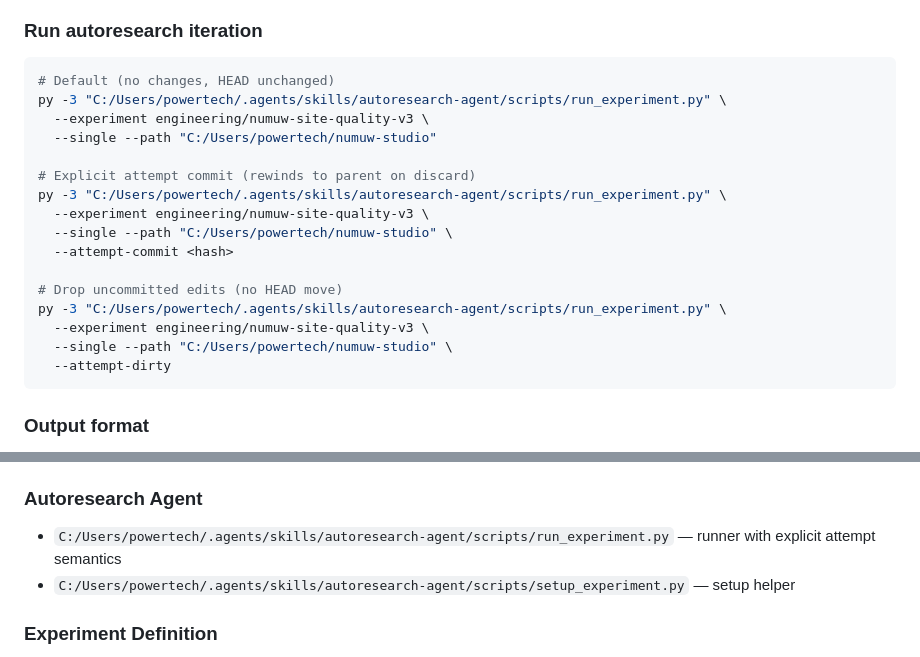
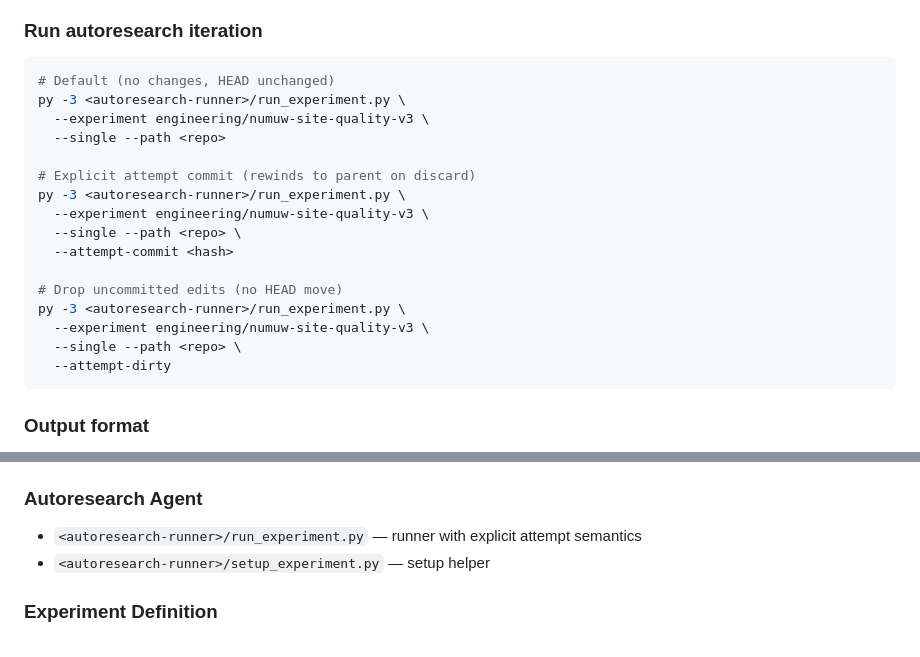
Before and after one commit to ahmedsaturki/numuw-studio, a Markdown page: COMPLETION.md, 2 parts joined by grey strips. Drawn GitHub-style.

Commit message:
docs: remove local environment paths from completion report

````diff
--- a/COMPLETION.md
+++ b/COMPLETION.md
@@ -233,20 +233,20 @@ not change `issues` or `html_bytes`.
 ### Run autoresearch iteration
 ```bash
 # Default (no changes, HEAD unchanged)
-py -3 "C:/Users/powertech/.agents/skills/autoresearch-agent/scripts/run_experiment.py" \
+py -3 <autoresearch-runner>/run_experiment.py \
   --experiment engineering/numuw-site-quality-v3 \
-  --single --path "C:/Users/powertech/numuw-studio"
+  --single --path <repo>
 
 # Explicit attempt commit (rewinds to parent on discard)
-py -3 "C:/Users/powertech/.agents/skills/autoresearch-agent/scripts/run_experiment.py" \
+py -3 <autoresearch-runner>/run_experiment.py \
   --experiment engineering/numuw-site-quality-v3 \
-  --single --path "C:/Users/powertech/numuw-studio" \
+  --single --path <repo> \
   --attempt-commit <hash>
 
 # Drop uncommitted edits (no HEAD move)
-py -3 "C:/Users/powertech/.agents/skills/autoresearch-agent/scripts/run_experiment.py" \
+py -3 <autoresearch-runner>/run_experiment.py \
   --experiment engineering/numuw-site-quality-v3 \
-  --single --path "C:/Users/powertech/numuw-studio" \
+  --single --path <repo> \
   --attempt-dirty
 ```
 
@@ -334,8 +334,8 @@ PATH that defeats directory lookup, so `bash autoresearch.sh` failed outright. I
 - `autoresearch.sh` — LF-only runner; resolves `node` via a candidate list
 
 ### Autoresearch Agent
-- `C:/Users/powertech/.agents/skills/autoresearch-agent/scripts/run_experiment.py` — runner with explicit attempt semantics
-- `C:/Users/powertech/.agents/skills/autoresearch-agent/scripts/setup_experiment.py` — setup helper
+- `<autoresearch-runner>/run_experiment.py` — runner with explicit attempt semantics
+- `<autoresearch-runner>/setup_experiment.py` — setup helper
 
 ### Experiment Definition
 - `.autoresearch/engineering/numuw-site-quality-v3/` — the only segment. Holds `config.cfg`,
````
